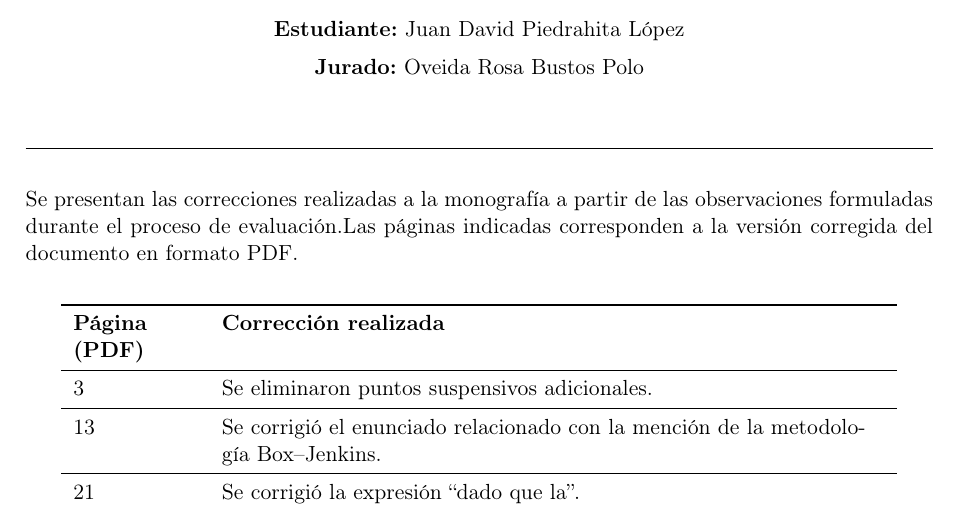
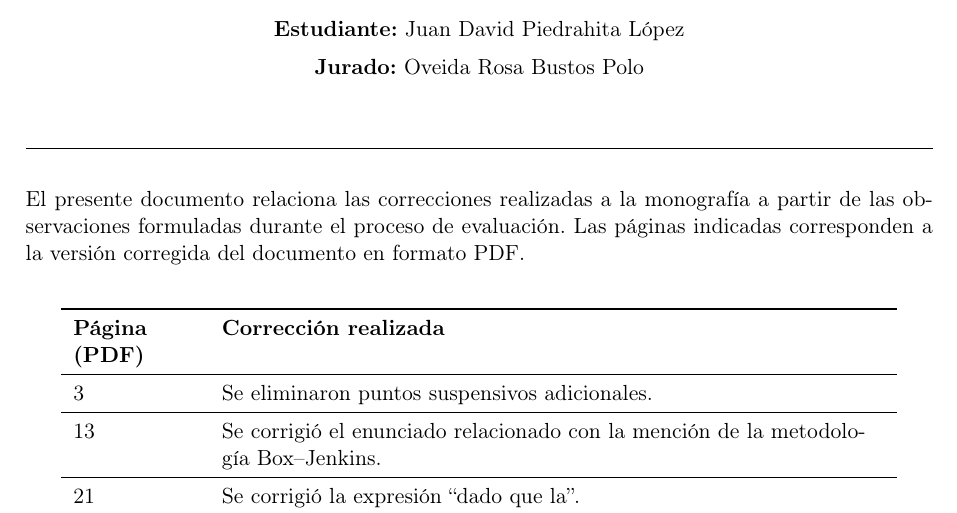
Before and after one commit to JuanDavidPiedrahitaLopez/informe_correcciones, a LaTeX document (main.tex): part of page 1 of 3, cut so that both start at the same text. Compiled offline with pdfLaTeX.

Commit message:
Updates from Overleaf

```diff
--- a/main.tex
+++ b/main.tex
@@ -63,8 +63,10 @@ de la Demanda de Consumo Energético''
 
 \vspace{0.35cm}
 
-Se presentan las correcciones realizadas a la monografía
-a partir de las observaciones formuladas durante el proceso de evaluación.Las páginas indicadas corresponden a la versión corregida del documento en formato PDF.
+El presente documento relaciona las correcciones realizadas a la monografía
+a partir de las observaciones formuladas durante el proceso de evaluación.
+Las páginas indicadas corresponden a la versión corregida del documento en
+formato PDF.
 
 \vspace{0.35cm}
 
```
